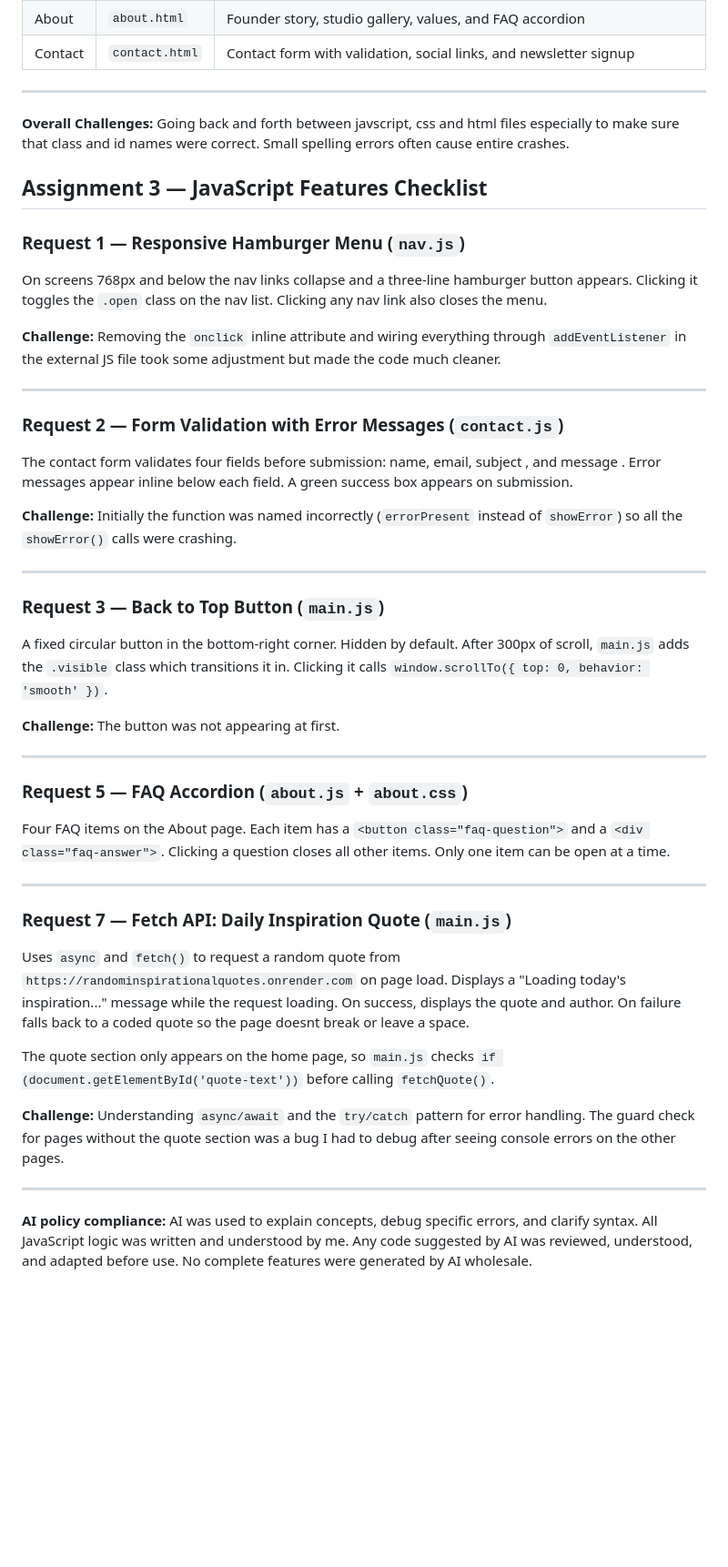
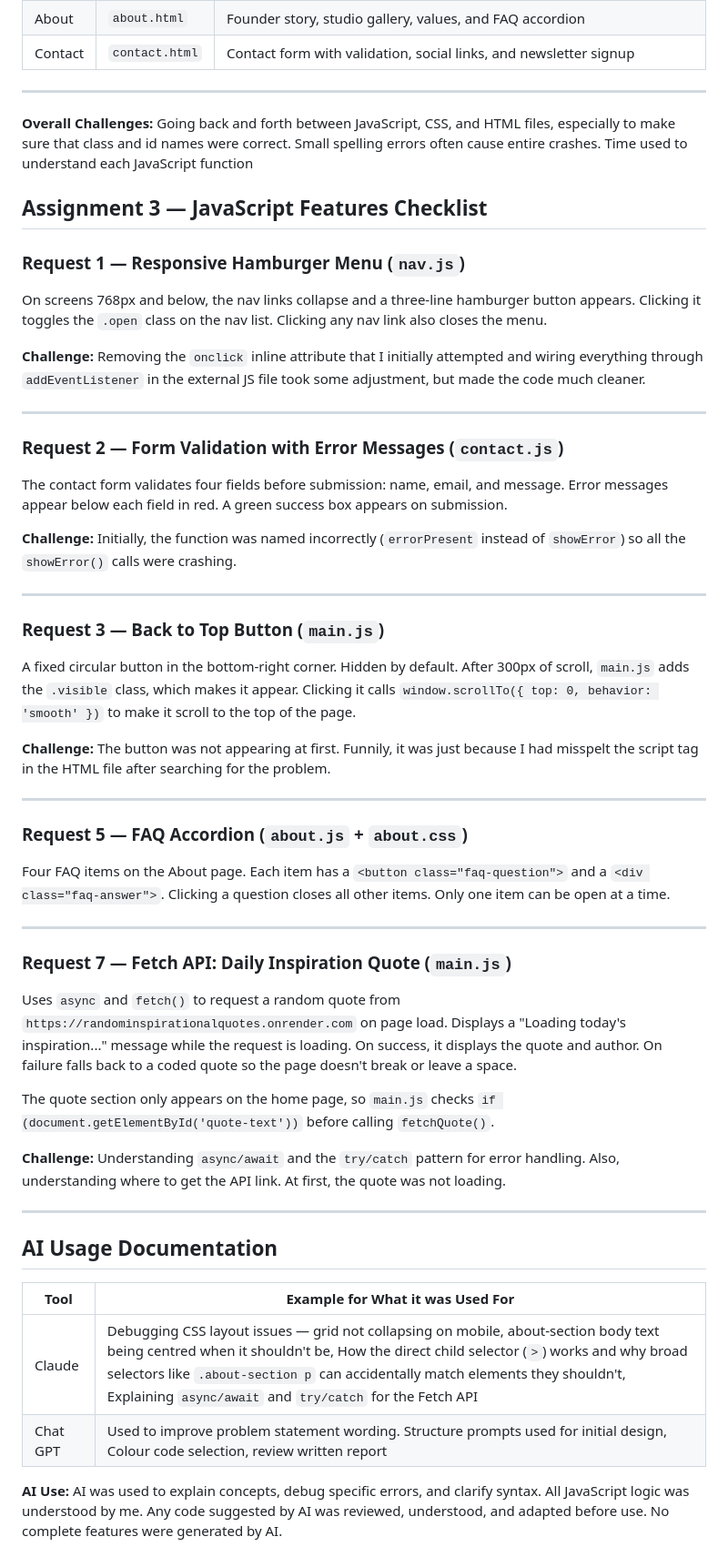
Before and after one commit to DomoSutherland/IMD1005_Assignment3, a Markdown page: README.md, the part around one of its changes. Shown at 91% size. Drawn GitHub-style; blank space fills up the shorter version.

Commit message:
Fix typos and added challenges in README
Corrected typos and improved clarity in README.

```diff
--- a/README.md
+++ b/README.md
@@ -32,31 +31,31 @@ Moonlit Pages Studio is a fictional small independent creative business created
 
 ---
 **Overall Challenges:**
-Going back and forth between javscript, css and html files especially to make sure that class and id names were correct. Small spelling errors often cause entire crashes.
+Going back and forth between JavaScript, CSS, and HTML files, especially to make sure that class and id names were correct. Small spelling errors often cause entire crashes. Time used to understand each JavaScript function
 
 ## Assignment 3 — JavaScript Features Checklist
 
 ### Request 1 — Responsive Hamburger Menu (`nav.js`)
 
-On screens 768px and below the nav links collapse and a three-line hamburger button appears. Clicking it toggles the `.open` class on the nav list. Clicking any nav link also closes the menu.
+On screens 768px and below, the nav links collapse and a three-line hamburger button appears. Clicking it toggles the `.open` class on the nav list. Clicking any nav link also closes the menu.
 
-**Challenge:** Removing the `onclick` inline attribute and wiring everything through `addEventListener` in the external JS file took some adjustment but made the code much cleaner.
+**Challenge:** Removing the `onclick` inline attribute that I initially attempted and wiring everything through `addEventListener` in the external JS file took some adjustment, but made the code much cleaner.
 
 ---
 
 ### Request 2 — Form Validation with Error Messages (`contact.js`)
 
-The contact form validates four fields before submission: name, email, subject , and message . Error messages appear inline below each field. A green success box appears on submission.
+The contact form validates four fields before submission: name, email, and message. Error messages appear below each field in red. A green success box appears on submission.
 
-**Challenge:** Initially the function was named incorrectly (`errorPresent` instead of `showError`) so all the `showError()` calls were crashing.
+**Challenge:** Initially, the function was named incorrectly (`errorPresent` instead of `showError`) so all the `showError()` calls were crashing.
 
 ---
 
 ### Request 3 — Back to Top Button (`main.js`)
 
-A fixed circular button in the bottom-right corner. Hidden by default. After 300px of scroll, `main.js` adds the `.visible` class which transitions it in. Clicking it calls `window.scrollTo({ top: 0, behavior: 'smooth' })`.
+A fixed circular button in the bottom-right corner. Hidden by default. After 300px of scroll, `main.js` adds the `.visible` class, which makes it appear. Clicking it calls `window.scrollTo({ top: 0, behavior: 'smooth' })` to make it scroll to the top of the page.
 
-**Challenge:** The button was not appearing at first.
+**Challenge:** The button was not appearing at first. Funnily, it was just because I had misspelt the script tag in the HTML file after searching for the problem.
 
 ---
 
@@ -69,12 +68,18 @@ Four FAQ items on the About page. Each item has a `<button class="faq-question">
 
 ### Request 7 — Fetch API: Daily Inspiration Quote (`main.js`)
 
-Uses `async` and `fetch()` to request a random quote from `https://randominspirationalquotes.onrender.com` on page load. Displays a "Loading today's inspiration..." message while the request loading. On success, displays the quote and author. On failure falls back to a coded quote so the page doesnt break or leave a space.
+Uses `async` and `fetch()` to request a random quote from `https://randominspirationalquotes.onrender.com` on page load. Displays a "Loading today's inspiration..." message while the request is loading. On success, it displays the quote and author. On failure falls back to a coded quote so the page doesn't break or leave a space.
 
 The quote section only appears on the home page, so `main.js` checks `if (document.getElementById('quote-text'))` before calling `fetchQuote()`.
 
-**Challenge:** Understanding `async/await` and the `try/catch` pattern for error handling. The guard check for pages without the quote section was a bug I had to debug after seeing console errors on the other pages.
+**Challenge:** Understanding `async/await` and the `try/catch` pattern for error handling. Also, understanding where to get the API link. At first, the quote was not loading.
 
 ---
+## AI Usage Documentation
 
-**AI policy compliance:** AI was used to explain concepts, debug specific errors, and clarify syntax. All JavaScript logic was written and understood by me. Any code suggested by AI was reviewed, understood, and adapted before use. No complete features were generated by AI wholesale.
+| Tool | Example for What it was Used For |
+|------|----------|
+| Claude | Debugging CSS layout issues — grid not collapsing on mobile, about-section body text being centred when it shouldn't be, How the direct child selector (`>`) works and why broad selectors like `.about-section p` can accidentally match elements they shouldn't, Explaining `async/await` and `try/catch` for the Fetch API
+| Chat GPT | Used to improve problem statement wording. Structure prompts used for initial design, Colour code selection, review written report |
+
+**AI Use:** AI was used to explain concepts, debug specific errors, and clarify syntax. All JavaScript logic was understood by me. Any code suggested by AI was reviewed, understood, and adapted before use. No complete features were generated by AI.
```
Also changed, not shown: other parts of README.md (+1 -2 lines).
